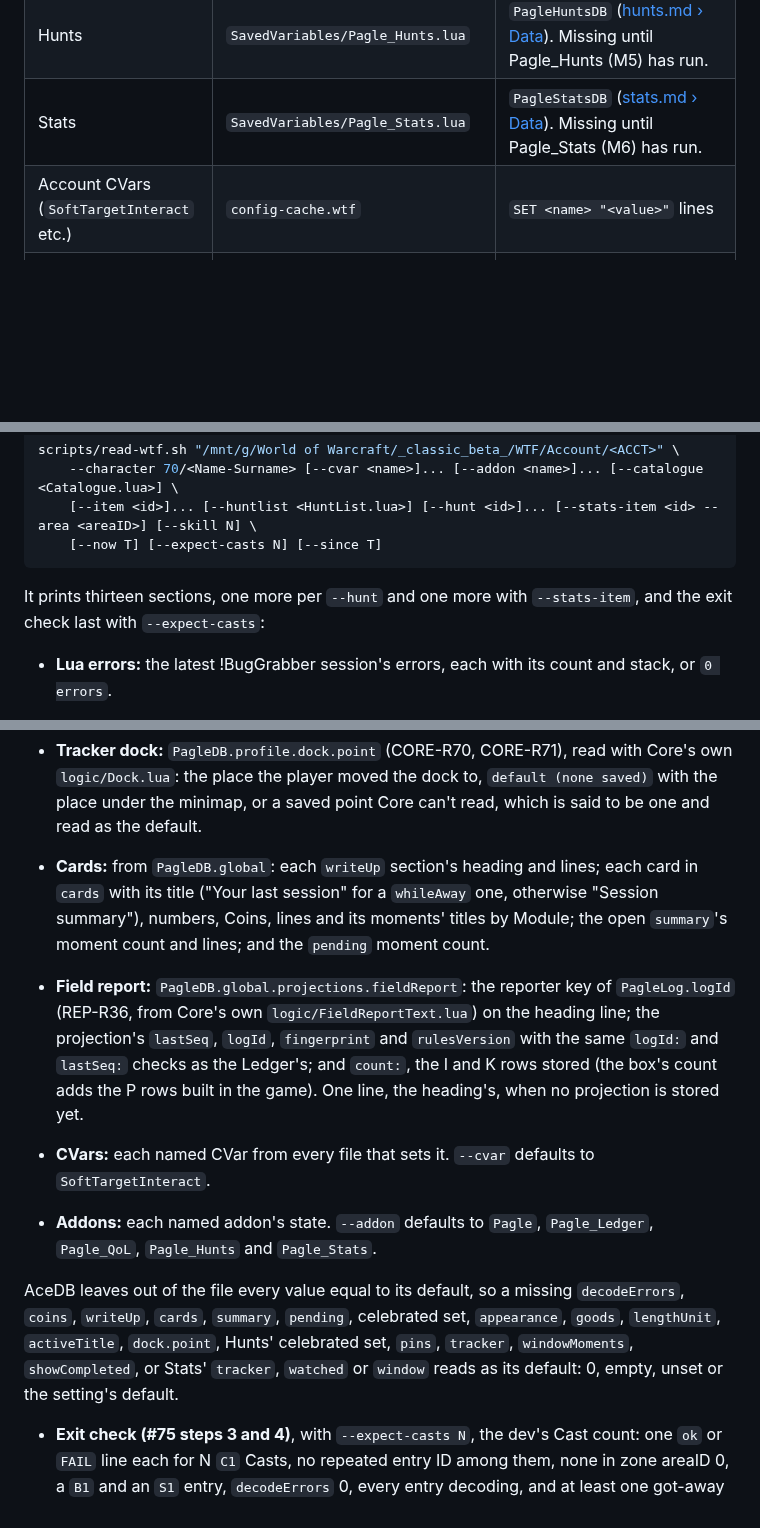
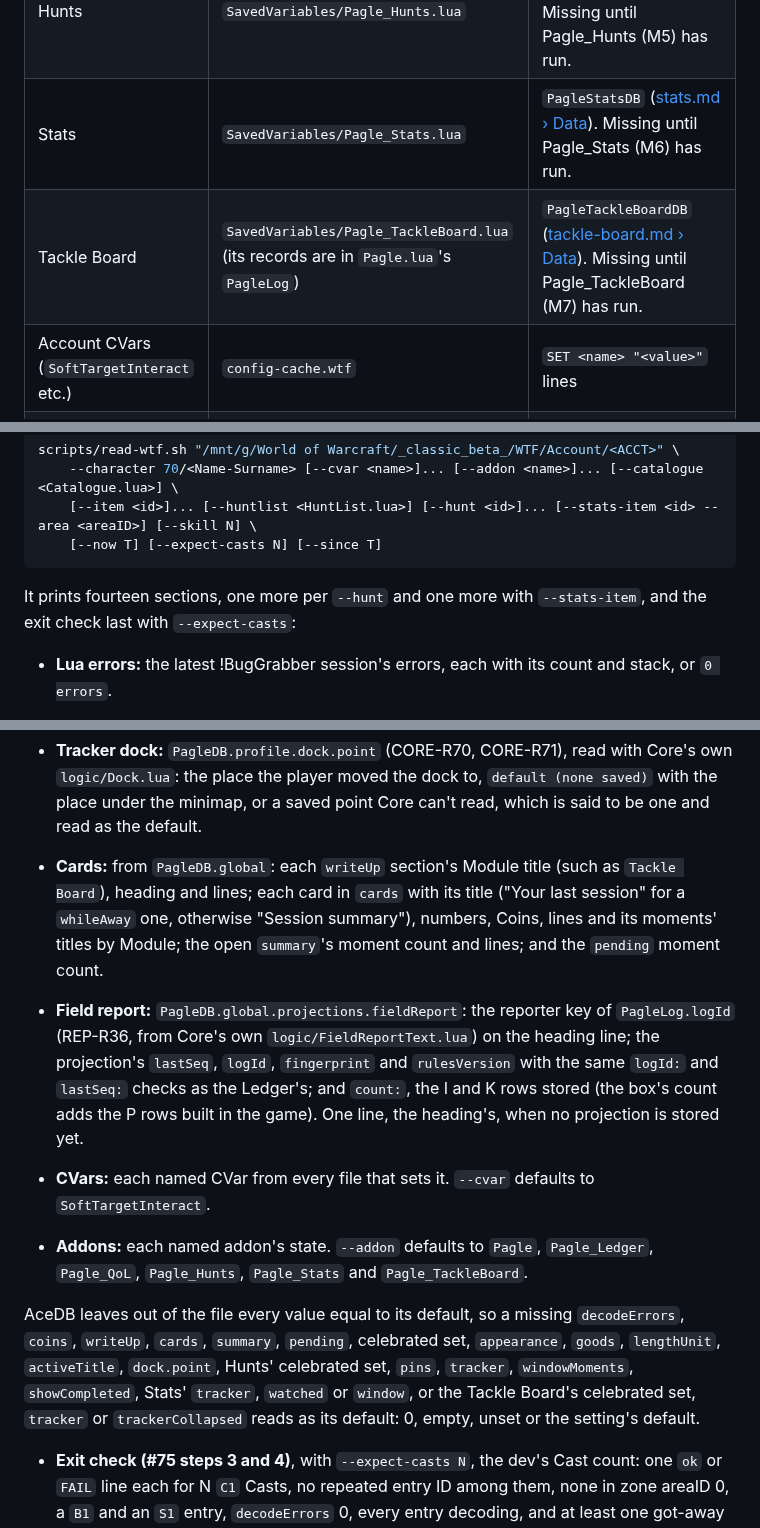
Before and after one commit to timemir/pagle-addon, a Markdown page: docs/agents/in-game-verification.md, 3 parts joined by grey strips. Drawn GitHub-style; blank space fills up the shorter version.

````diff
--- a/docs/agents/in-game-verification.md
+++ b/docs/agents/in-game-verification.md
@@ -15,6 +15,7 @@ Under `WTF/Account/<ACCT>/` (find `<ACCT>` with `ls WTF/Account/`; skip its `Sav
 | Ledger | `SavedVariables/Pagle_Ledger.lua` | `PagleLedgerDB` ([ledger.md › Data](../spec/ledger.md#data)). Missing until Pagle_Ledger (M2) has run. |
 | Hunts | `SavedVariables/Pagle_Hunts.lua` | `PagleHuntsDB` ([hunts.md › Data](../spec/hunts.md#data)). Missing until Pagle_Hunts (M5) has run. |
 | Stats | `SavedVariables/Pagle_Stats.lua` | `PagleStatsDB` ([stats.md › Data](../spec/stats.md#data)). Missing until Pagle_Stats (M6) has run. |
+| Tackle Board | `SavedVariables/Pagle_TackleBoard.lua` (its records are in `Pagle.lua`'s `PagleLog`) | `PagleTackleBoardDB` ([tackle-board.md › Data](../spec/tackle-board.md#data)). Missing until Pagle_TackleBoard (M7) has run. |
 | Account CVars (`SoftTargetInteract` etc.) | `config-cache.wtf` | `SET <name> "<value>"` lines |
 | Character CVars | `<realm folder>/<Name-Surname>/config-cache.wtf` | the same |
 | Machine CVars | `WTF/Config.wtf`, two levels up | the same |
@@ -35,7 +36,7 @@ scripts/read-wtf.sh "/mnt/g/World of Warcraft/_classic_beta_/WTF/Account/<ACCT>"
     [--now T] [--expect-casts N] [--since T]
 ```
 
-It prints thirteen sections, one more per `--hunt` and one more with `--stats-item`, and the exit check last with `--expect-casts`:
+It prints fourteen sections, one more per `--hunt` and one more with `--stats-item`, and the exit check last with `--expect-casts`:
 
 - **Lua errors:** the latest !BugGrabber session's errors, each with its count and stack, or `0 errors`.
 - **Catch log:** `PagleLog` decoded with Core's own codec (`addons/Pagle/logic/CatchLog.lua`), so it reads entries exactly as Pagle does: the format, logId, character and entry counts, `PagleDB.global.decodeErrors`, the entries by tag, the entries the codec can't decode, repeated entry IDs, the `C1` Casts and their time span, by outcome, per character and per zone areaID, the Casts in zone areaID 0 by seq, `realm clock:` with the realm's UTC offset worked out from the latest Cast's realm minute (LOG-R49; "unknown" when no Cast read it), for placing a window in realm time, and the `B1` and `S1` entries. Then `P1:` and `U1:`, the count of Prestige and purchase entries (`none` without any), with one line per entry: a `P1`'s rank, a `U1`'s good and price, each with its character and time. A log in another format than the codec's is reported, not decoded.
@@ -85,10 +96,10 @@ It prints thirteen sections, one more per `--hunt` and one more with `--stats-it
 - **Tracker dock:** `PagleDB.profile.dock.point` (CORE-R70, CORE-R71), read with Core's own `logic/Dock.lua`: the place the player moved the dock to, `default (none saved)` with the place under the minimap, or a saved point Core can't read, which is said to be one and read as the default.
-- **Cards:** from `PagleDB.global`: each `writeUp` section's heading and lines; each card in `cards` with its title ("Your last session" for a `whileAway` one, otherwise "Session summary"), numbers, Coins, lines and its moments' titles by Module; the open `summary`'s moment count and lines; and the `pending` moment count.
+- **Cards:** from `PagleDB.global`: each `writeUp` section's Module title (such as `Tackle Board`), heading and lines; each card in `cards` with its title ("Your last session" for a `whileAway` one, otherwise "Session summary"), numbers, Coins, lines and its moments' titles by Module; the open `summary`'s moment count and lines; and the `pending` moment count.
 - **Field report:** `PagleDB.global.projections.fieldReport`: the reporter key of `PagleLog.logId` (REP-R36, from Core's own `logic/FieldReportText.lua`) on the heading line; the projection's `lastSeq`, `logId`, `fingerprint` and `rulesVersion` with the same `logId:` and `lastSeq:` checks as the Ledger's; and `count:`, the I and K rows stored (the box's count adds the P rows built in the game). One line, the heading's, when no projection is stored yet.
 - **CVars:** each named CVar from every file that sets it. `--cvar` defaults to `SoftTargetInteract`.
-- **Addons:** each named addon's state. `--addon` defaults to `Pagle`, `Pagle_Ledger`, `Pagle_QoL`, `Pagle_Hunts` and `Pagle_Stats`.
+- **Addons:** each named addon's state. `--addon` defaults to `Pagle`, `Pagle_Ledger`, `Pagle_QoL`, `Pagle_Hunts`, `Pagle_Stats` and `Pagle_TackleBoard`.
 
-AceDB leaves out of the file every value equal to its default, so a missing `decodeErrors`, `coins`, `writeUp`, `cards`, `summary`, `pending`, celebrated set, `appearance`, `goods`, `lengthUnit`, `activeTitle`, `dock.point`, Hunts' celebrated set, `pins`, `tracker`, `windowMoments`, `showCompleted`, or Stats' `tracker`, `watched` or `window` reads as its default: 0, empty, unset or the setting's default.
+AceDB leaves out of the file every value equal to its default, so a missing `decodeErrors`, `coins`, `writeUp`, `cards`, `summary`, `pending`, celebrated set, `appearance`, `goods`, `lengthUnit`, `activeTitle`, `dock.point`, Hunts' celebrated set, `pins`, `tracker`, `windowMoments`, `showCompleted`, Stats' `tracker`, `watched` or `window`, or the Tackle Board's celebrated set, `tracker` or `trackerCollapsed` reads as its default: 0, empty, unset or the setting's default.
 - **Exit check (#75 steps 3 and 4)**, with `--expect-casts N`, the dev's Cast count: one `ok` or `FAIL` line each for N `C1` Casts, no repeated entry ID among them, none in zone areaID 0, a `B1` and an `S1` entry, `decodeErrors` 0, every entry decoding, and at least one got-away Cast (`g`). It comes last, so the verdict is the last line.
 
 `--since T` counts only the Casts at server time T (Unix seconds) or later, so earlier sessions don't change the count; `B1` and `S1` are still looked for in the whole log, since Core writes them only when the build or the skill changes. Naming a `--cvar` or `--addon` replaces its defaults. Without `--character`, the character's CVars and addons are skipped. The script loads SavedVariables files as data in an empty environment and never runs them with globals.
````
Also changed, not shown: other parts of docs/agents/in-game-verification.md (+11 -1 lines).
